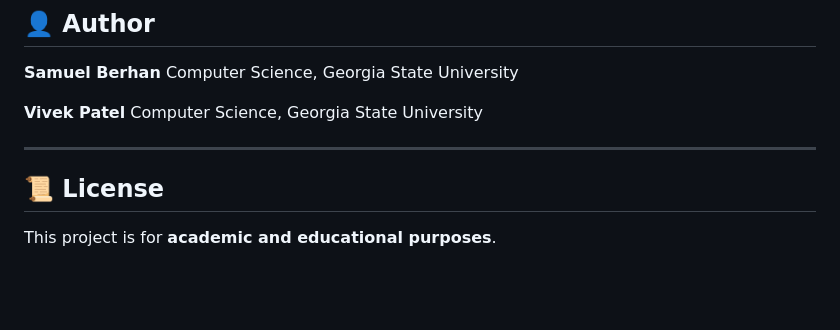
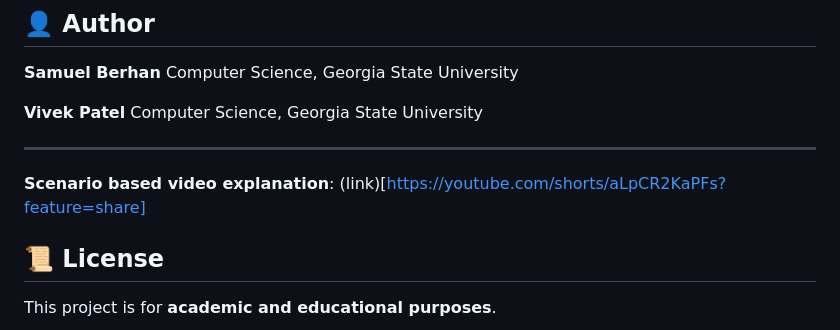
Before and after one commit to Samuelberhan98736/Robo_Sigma_Project, a Markdown page: README.md, the part around the change. Drawn GitHub-style; blank space fills up the shorter version.

```diff
--- a/README.md
+++ b/README.md
@@ -222,6 +222,7 @@ Computer Science, Georgia State University
 Computer Science, Georgia State University
 
 ---
+**Scenario based video explanation**: (link)[https://youtube.com/shorts/aLpCR2KaPFs?feature=share]
 
 ## 📜 License
 
```
